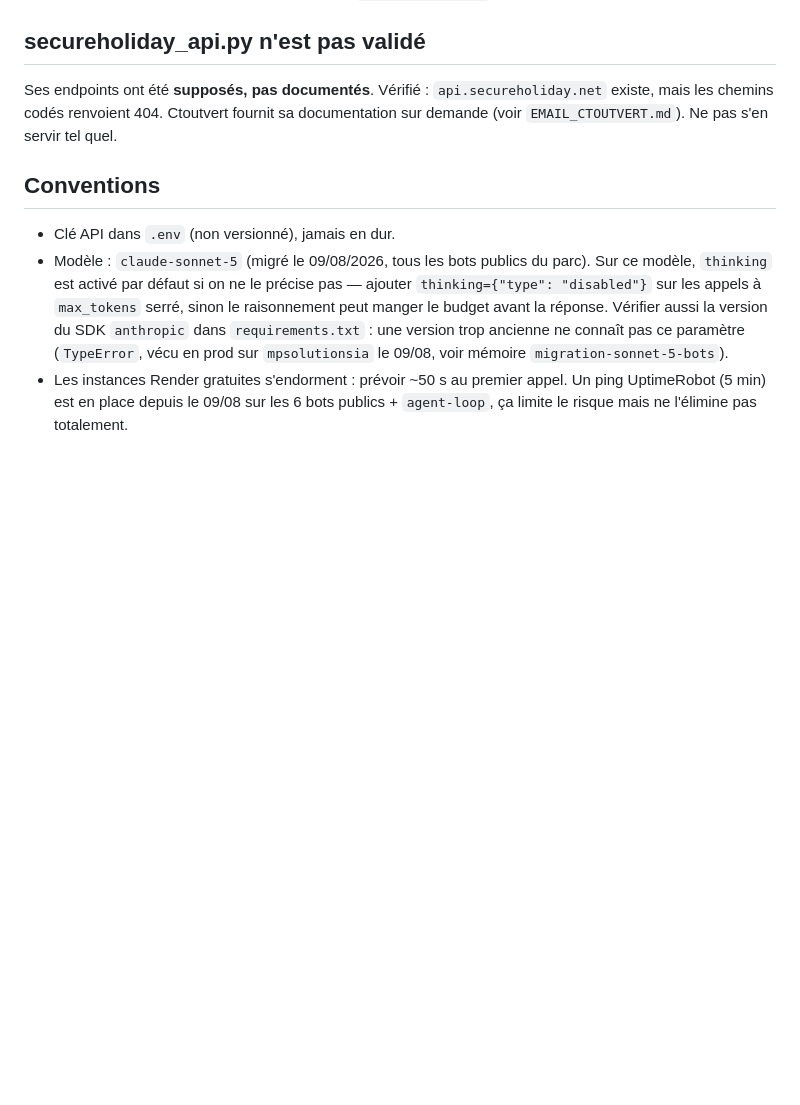
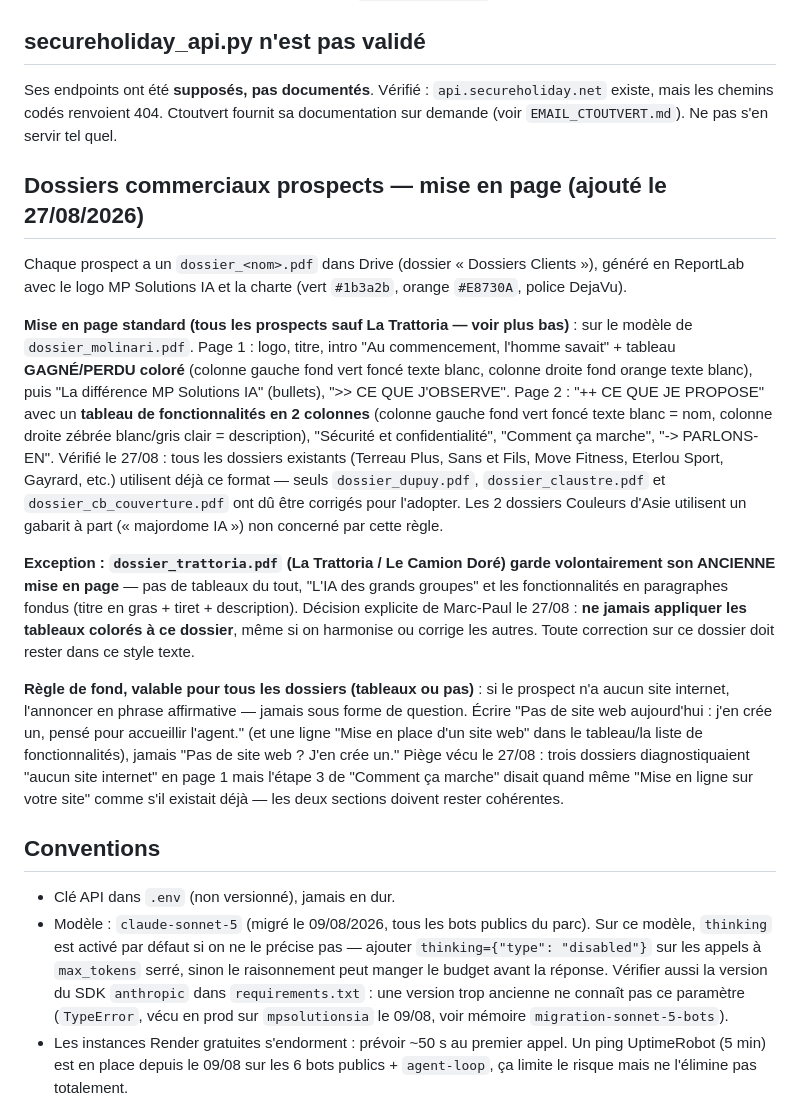
Before and after one commit to marcdassens09-bot/agent-loop, a Markdown page: CLAUDE.md, the part around the change. Drawn GitHub-style; blank space fills up the shorter version.

Commit message:
Documente les règles de mise en page des dossiers commerciaux
Ajoute la convention tableaux colorés (façon Molinari) pour tous les
dossiers prospects, sauf La Trattoria qui garde son ancien format en
paragraphes fondus par décision explicite. Documente aussi la règle
de formulation affirmative pour les prospects sans site internet.

```diff
--- a/CLAUDE.md
+++ b/CLAUDE.md
@@ -136,6 +136,44 @@ Ses endpoints ont été **supposés, pas documentés**. Vérifié : `api.secureh
 mais les chemins codés renvoient 404. Ctoutvert fournit sa documentation sur demande
 (voir `EMAIL_CTOUTVERT.md`). Ne pas s'en servir tel quel.
 
+## Dossiers commerciaux prospects — mise en page (ajouté le 27/08/2026)
+
+Chaque prospect a un `dossier_<nom>.pdf` dans Drive (dossier « Dossiers Clients »),
+généré en ReportLab avec le logo MP Solutions IA et la charte (vert `#1b3a2b`,
+orange `#E8730A`, police DejaVu).
+
+**Mise en page standard (tous les prospects sauf La Trattoria — voir plus bas)** :
+sur le modèle de `dossier_molinari.pdf`. Page 1 : logo, titre, intro "Au
+commencement, l'homme savait" + tableau **GAGNÉ/PERDU coloré** (colonne gauche
+fond vert foncé texte blanc, colonne droite fond orange texte blanc), puis
+"La différence MP Solutions IA" (bullets), ">> CE QUE J'OBSERVE". Page 2 :
+"++ CE QUE JE PROPOSE" avec un **tableau de fonctionnalités en 2 colonnes**
+(colonne gauche fond vert foncé texte blanc = nom, colonne droite zébrée
+blanc/gris clair = description), "Sécurité et confidentialité", "Comment ça
+marche", "-> PARLONS-EN". Vérifié le 27/08 : tous les dossiers existants
+(Terreau Plus, Sans et Fils, Move Fitness, Eterlou Sport, Gayrard, etc.)
+utilisent déjà ce format — seuls `dossier_dupuy.pdf`, `dossier_claustre.pdf` et
+`dossier_cb_couverture.pdf` ont dû être corrigés pour l'adopter. Les 2 dossiers
+Couleurs d'Asie utilisent un gabarit à part (« majordome IA ») non concerné par
+cette règle.
+
+**Exception : `dossier_trattoria.pdf` (La Trattoria / Le Camion Doré) garde
+volontairement son ANCIENNE mise en page** — pas de tableaux du tout, "L'IA des
+grands groupes" et les fonctionnalités en paragraphes fondus (titre en gras +
+tiret + description). Décision explicite de Marc-Paul le 27/08 : **ne jamais
+appliquer les tableaux colorés à ce dossier**, même si on harmonise ou corrige
+les autres. Toute correction sur ce dossier doit rester dans ce style texte.
+
+**Règle de fond, valable pour tous les dossiers (tableaux ou pas)** : si le
+prospect n'a aucun site internet, l'annoncer en phrase affirmative — jamais sous
+forme de question. Écrire "Pas de site web aujourd'hui : j'en crée un, pensé
+pour accueillir l'agent." (et une ligne "Mise en place d'un site web" dans le
+tableau/la liste de fonctionnalités), jamais "Pas de site web ? J'en crée un."
+Piège vécu le 27/08 : trois dossiers diagnostiquaient "aucun site internet" en
+page 1 mais l'étape 3 de "Comment ça marche" disait quand même "Mise en ligne
+sur votre site" comme s'il existait déjà — les deux sections doivent rester
+cohérentes.
+
 ## Conventions
 
 - Clé API dans `.env` (non versionné), jamais en dur.
```
